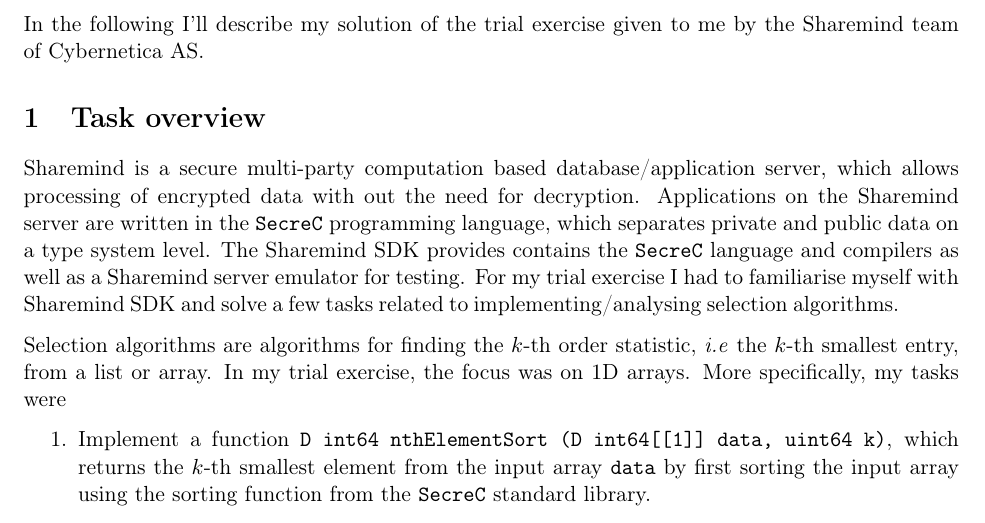
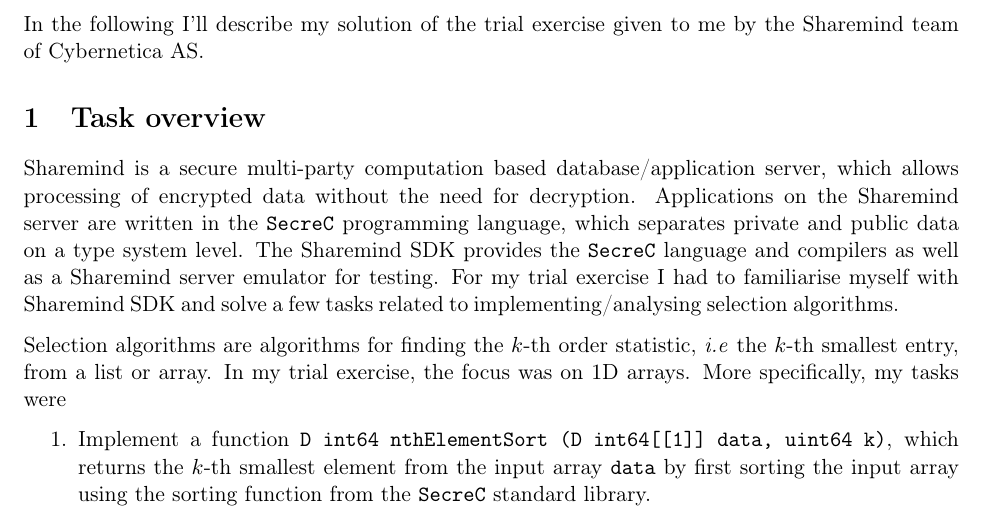
Before and after one commit to madisollikainen/CyberneticaTrialEx, a LaTeX document (doc/doc.tex): part of page 1 of 4, cut so that both start at the same text. Compiled offline with pdfLaTeX.

Commit message:
Corrected typos.

```diff
--- a/doc/doc.tex
+++ b/doc/doc.tex
@@ -75,7 +75,7 @@
 \section{Task overview} % (fold)
 \label{sec:task_overview}
 
-Sharemind is a secure multi-party computation based database/application server, which allows processing of encrypted data with out the need for decryption. Applications on the Sharemind server are written in the \SC programming language, which separates private and public data on a type system level. The Sharemind SDK provides contains the \SC language and compilers as well as a Sharemind server emulator for testing. For my trial exercise I had to familiarise myself with Sharemind SDK and solve a few tasks related to implementing/analysing selection algorithms.
+Sharemind is a secure multi-party computation based database/application server, which allows processing of encrypted data without the need for decryption. Applications on the Sharemind server are written in the \SC programming language, which separates private and public data on a type system level. The Sharemind SDK provides the \SC language and compilers as well as a Sharemind server emulator for testing. For my trial exercise I had to familiarise myself with Sharemind SDK and solve a few tasks related to implementing/analysing selection algorithms.
 
 Selection algorithms are algorithms for finding the $k$-th order statistic, \emph{i.e} the $k$-th smallest entry, from a list or array. In my trial exercise, the focus was on $1$D arrays. More specifically, my tasks were
 
```
